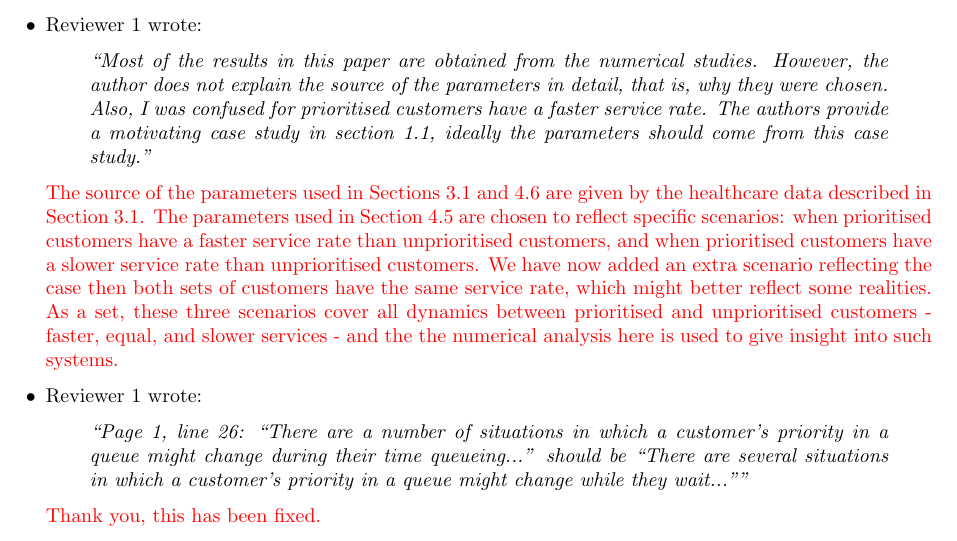
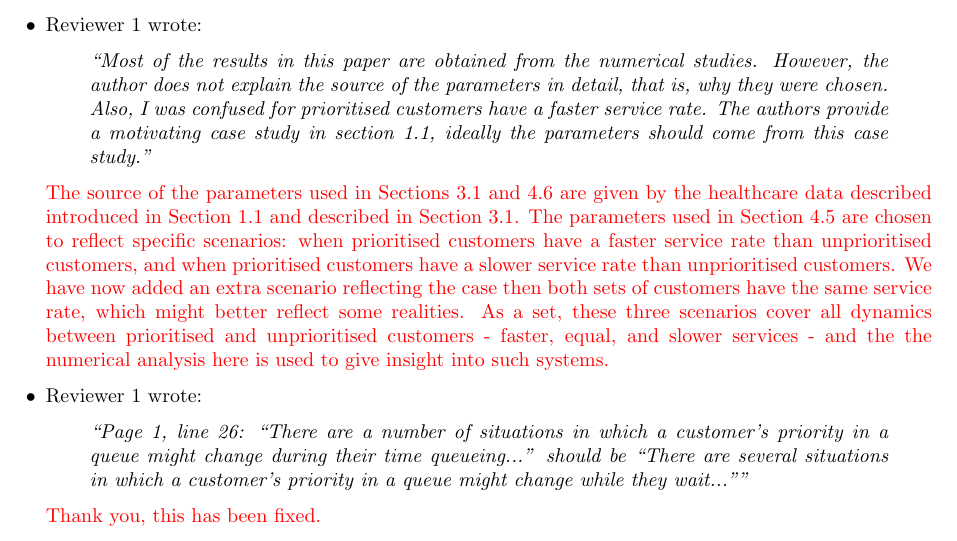
Before and after one commit to geraintpalmer/DynamicClasses, a LaTeX document (response/response.tex): part of page 2 of 4, cut so that both start at the same text. Compiled offline with pdfLaTeX.

Commit message:
add Lizzie's fix - healthcare data introduced earlier

```diff
--- a/response/response.tex
+++ b/response/response.tex
@@ -60,7 +60,7 @@ This document will address the specific concerns raised.
 ``Most of the results in this paper are obtained from the numerical studies. However, the author does not explain the source of the parameters in detail, that is, why they were chosen. Also, I was confused for prioritised customers have a faster service rate. The authors provide a motivating case study in section 1.1, ideally the parameters should come from this case study.''
 \end{quote}
 
-\textcolor{red}{The source of the parameters used in Sections 3.1 and 4.6 are given by the healthcare data described in Section 3.1. The parameters used in Section 4.5 are chosen to reflect specific scenarios: when prioritised customers have a faster service rate than unprioritised customers, and when prioritised customers have a slower service rate than unprioritised customers. We have now added an extra scenario reflecting the case then both sets of customers have the same service rate, which might better reflect some realities. As a set, these three scenarios cover all dynamics between prioritised and unprioritised customers - faster, equal, and slower services - and the the numerical analysis here is used to give insight into such systems.}
+\textcolor{red}{The source of the parameters used in Sections 3.1 and 4.6 are given by the healthcare data described introduced in Section 1.1 and described in Section 3.1. The parameters used in Section 4.5 are chosen to reflect specific scenarios: when prioritised customers have a faster service rate than unprioritised customers, and when prioritised customers have a slower service rate than unprioritised customers. We have now added an extra scenario reflecting the case then both sets of customers have the same service rate, which might better reflect some realities. As a set, these three scenarios cover all dynamics between prioritised and unprioritised customers - faster, equal, and slower services - and the the numerical analysis here is used to give insight into such systems.}
 
 \item Reviewer 1 wrote:
 \begin{quote}\it
```
Also changed, not shown: response/response.pdf.
